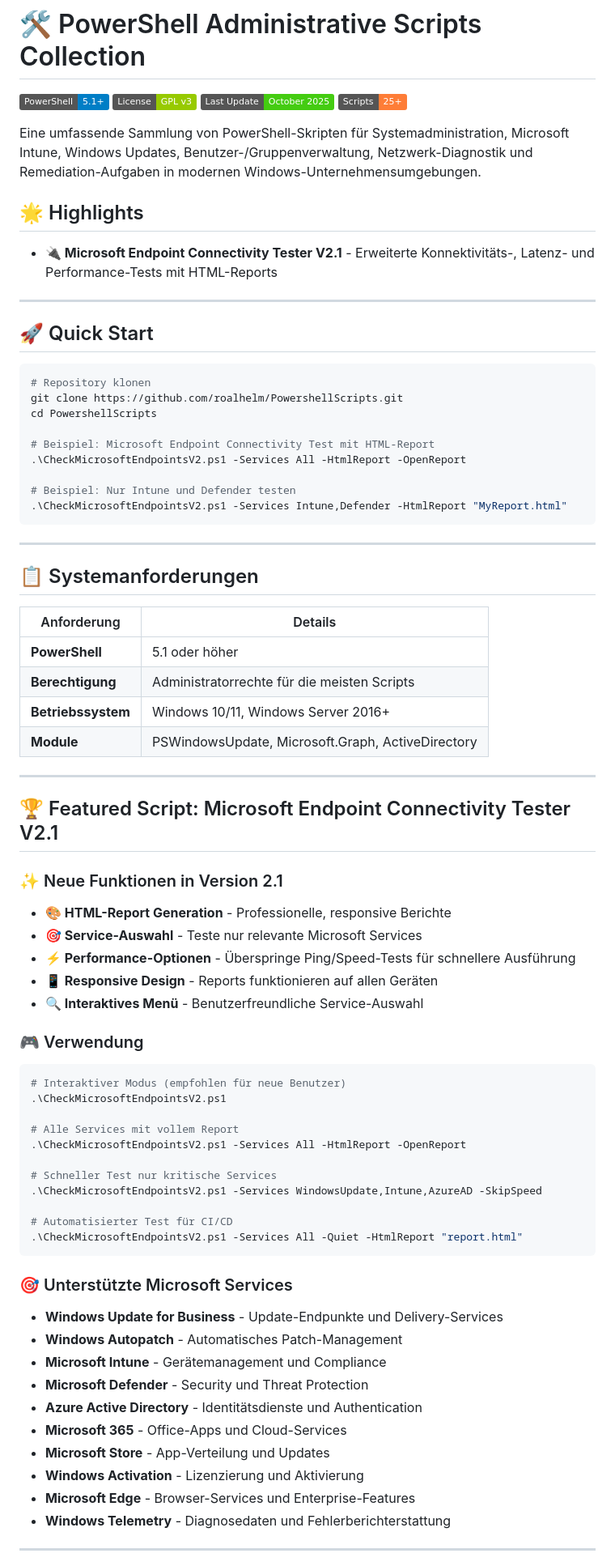
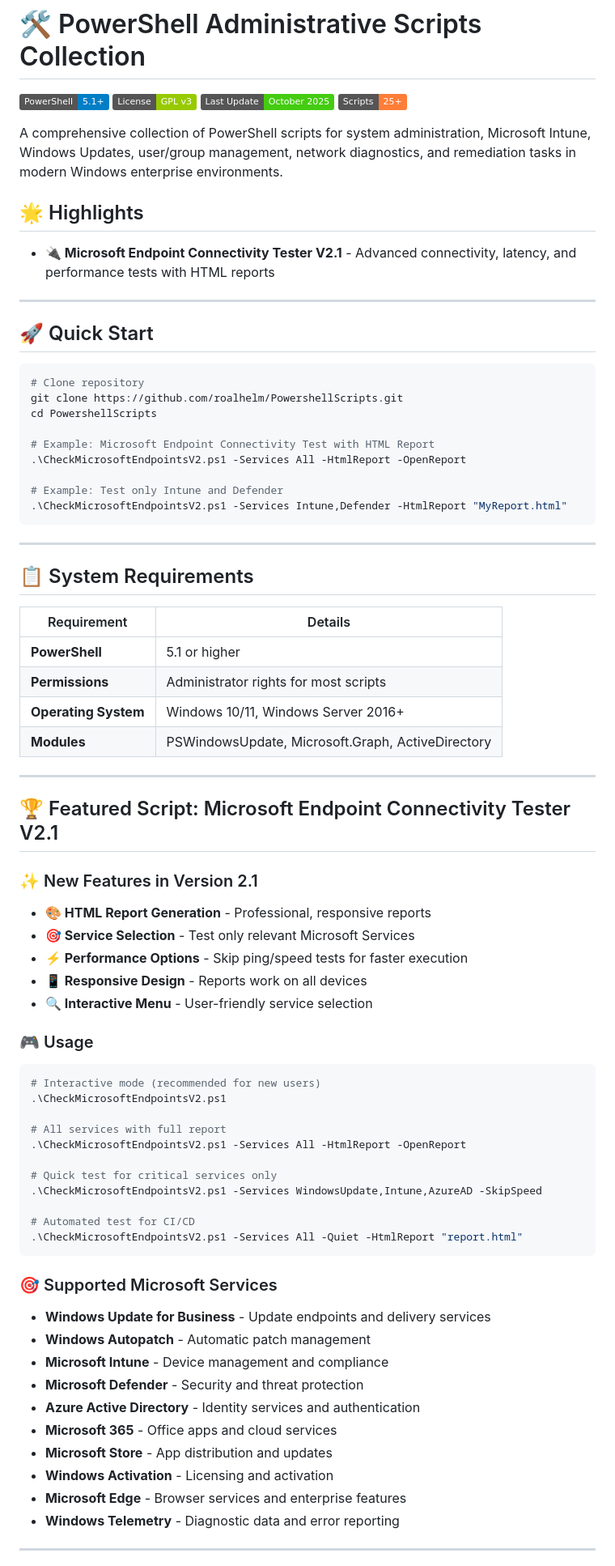
Before and after one commit to roalhelm/CheckMicrosoftEndpoints, a Markdown page: README.md, the part around the change printed below. Shown: that part at 81% size. Drawn GitHub-style; badges without logos.

````diff
--- a/README.md
+++ b/README.md
@@ -6,77 +6,77 @@
 [![Last Update](https://img.shields.io/badge/Last%20Update-October%202025-brightgreen)](https://github.com/roalhelm/PowershellScripts)
 [![Scripts](https://img.shields.io/badge/Scripts-25%2B-orange)](https://github.com/roalhelm/PowershellScripts)
 
-Eine umfassende Sammlung von PowerShell-Skripten für Systemadministration, Microsoft Intune, Windows Updates, Benutzer-/Gruppenverwaltung, Netzwerk-Diagnostik und Remediation-Aufgaben in modernen Windows-Unternehmensumgebungen.
+A comprehensive collection of PowerShell scripts for system administration, Microsoft Intune, Windows Updates, user/group management, network diagnostics, and remediation tasks in modern Windows enterprise environments.
 
 ## 🌟 Highlights
 
-- **🔌 Microsoft Endpoint Connectivity Tester V2.1** - Erweiterte Konnektivitäts-, Latenz- und Performance-Tests mit HTML-Reports
+- **🔌 Microsoft Endpoint Connectivity Tester V2.1** - Advanced connectivity, latency, and performance tests with HTML reports
 
 ---
 
 ## 🚀 Quick Start
 
 ```powershell
-# Repository klonen
+# Clone repository
 git clone https://github.com/roalhelm/PowershellScripts.git
 cd PowershellScripts
 
-# Beispiel: Microsoft Endpoint Connectivity Test mit HTML-Report
+# Example: Microsoft Endpoint Connectivity Test with HTML Report
 .\CheckMicrosoftEndpointsV2.ps1 -Services All -HtmlReport -OpenReport
 
-# Beispiel: Nur Intune und Defender testen
+# Example: Test only Intune and Defender
 .\CheckMicrosoftEndpointsV2.ps1 -Services Intune,Defender -HtmlReport "MyReport.html"
 ```
 
 ---
 
-## 📋 Systemanforderungen
+## 📋 System Requirements
 
-| Anforderung | Details |
+| Requirement | Details |
 |-------------|---------|
-| **PowerShell** | 5.1 oder höher |
-| **Berechtigung** | Administratorrechte für die meisten Scripts |
-| **Betriebssystem** | Windows 10/11, Windows Server 2016+ |
-| **Module** | PSWindowsUpdate, Microsoft.Graph, ActiveDirectory |
+| **PowerShell** | 5.1 or higher |
+| **Permissions** | Administrator rights for most scripts |
+| **Operating System** | Windows 10/11, Windows Server 2016+ |
+| **Modules** | PSWindowsUpdate, Microsoft.Graph, ActiveDirectory |
 
 ---
 
 ## 🏆 Featured Script: Microsoft Endpoint Connectivity Tester V2.1
 
-### ✨ Neue Funktionen in Version 2.1
-- **🎨 HTML-Report Generation** - Professionelle, responsive Berichte
-- **🎯 Service-Auswahl** - Teste nur relevante Microsoft Services
-- **⚡ Performance-Optionen** - Überspringe Ping/Speed-Tests für schnellere Ausführung
-- **📱 Responsive Design** - Reports funktionieren auf allen Geräten
-- **🔍 Interaktives Menü** - Benutzerfreundliche Service-Auswahl
+### ✨ New Features in Version 2.1
+- **🎨 HTML Report Generation** - Professional, responsive reports
+- **🎯 Service Selection** - Test only relevant Microsoft Services
+- **⚡ Performance Options** - Skip ping/speed tests for faster execution
+- **📱 Responsive Design** - Reports work on all devices
+- **🔍 Interactive Menu** - User-friendly service selection
 
-### 🎮 Verwendung
+### 🎮 Usage
 
 ```powershell
-# Interaktiver Modus (empfohlen für neue Benutzer)
+# Interactive mode (recommended for new users)
 .\CheckMicrosoftEndpointsV2.ps1
 
-# Alle Services mit vollem Report
+# All services with full report
 .\CheckMicrosoftEndpointsV2.ps1 -Services All -HtmlReport -OpenReport
 
-# Schneller Test nur kritische Services
+# Quick test for critical services only
 .\CheckMicrosoftEndpointsV2.ps1 -Services WindowsUpdate,Intune,AzureAD -SkipSpeed
 
-# Automatisierter Test für CI/CD
+# Automated test for CI/CD
 .\CheckMicrosoftEndpointsV2.ps1 -Services All -Quiet -HtmlReport "report.html"
 ```
 
-### 🎯 Unterstützte Microsoft Services
-- **Windows Update for Business** - Update-Endpunkte und Delivery-Services
-- **Windows Autopatch** - Automatisches Patch-Management
-- **Microsoft Intune** - Gerätemanagement und Compliance
-- **Microsoft Defender** - Security und Threat Protection
-- **Azure Active Directory** - Identitätsdienste und Authentication
-- **Microsoft 365** - Office-Apps und Cloud-Services
-- **Microsoft Store** - App-Verteilung und Updates
-- **Windows Activation** - Lizenzierung und Aktivierung
-- **Microsoft Edge** - Browser-Services und Enterprise-Features
-- **Windows Telemetry** - Diagnosedaten und Fehlerberichterstattung
+### 🎯 Supported Microsoft Services
+- **Windows Update for Business** - Update endpoints and delivery services
+- **Windows Autopatch** - Automatic patch management
+- **Microsoft Intune** - Device management and compliance
+- **Microsoft Defender** - Security and threat protection
+- **Azure Active Directory** - Identity services and authentication
+- **Microsoft 365** - Office apps and cloud services
+- **Microsoft Store** - App distribution and updates
+- **Windows Activation** - Licensing and activation
+- **Microsoft Edge** - Browser services and enterprise features
+- **Windows Telemetry** - Diagnostic data and error reporting
 
 ---
 
````
Also changed, not shown: other parts of README.md (+86 -86 lines).
